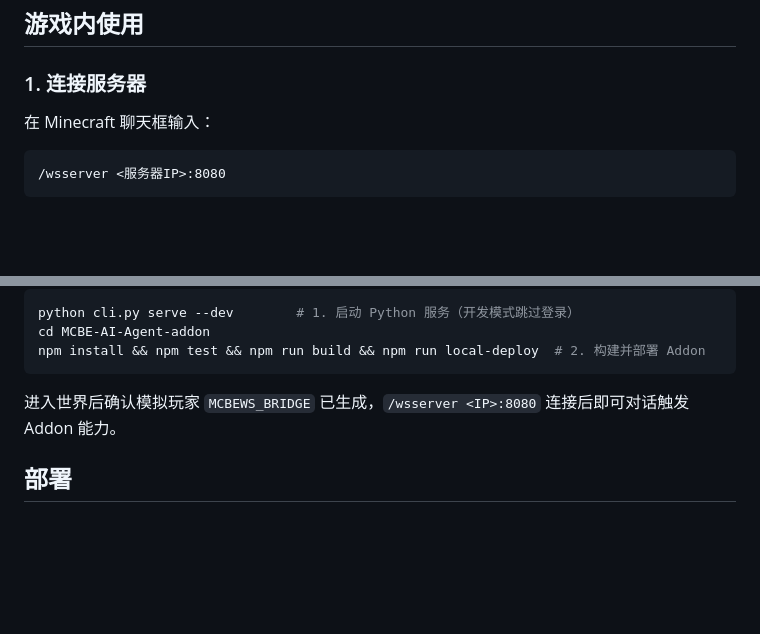
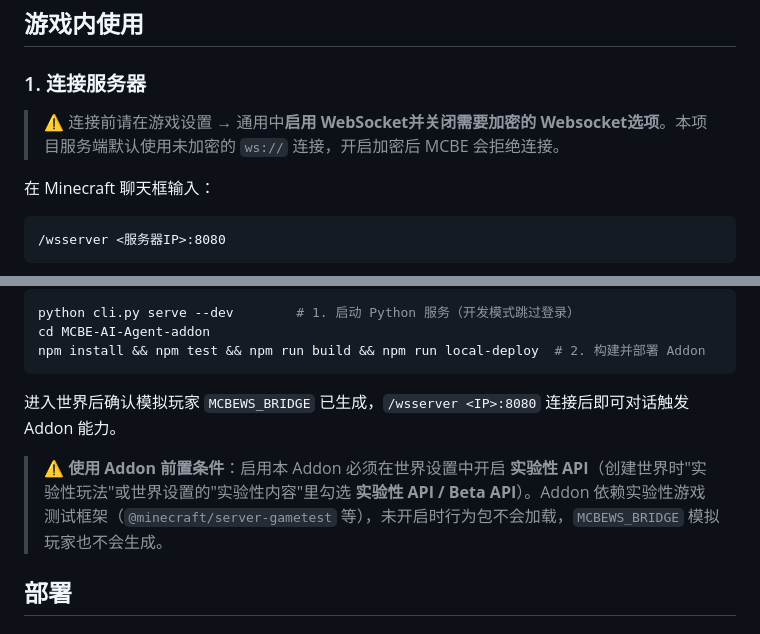
Before and after one commit to rice-awa/MCBE-AI-Agent, a Markdown page: README.md, 2 parts joined by grey strips. GitHub-like rendering; blank space fills up the shorter version.

Commit message:
docs: 完善README的表述

```diff
--- a/README.md
+++ b/README.md
@@ -148,6 +148,8 @@ python cli.py serve --dev
 ## 游戏内使用
 
 ### 1. 连接服务器
+
+> ⚠️ 连接前请在游戏设置 → 通用中**启用 WebSocket并关闭需要加密的 Websocket选项**。本项目服务端默认使用未加密的 `ws://` 连接，开启加密后 MCBE 会拒绝连接。
 
 在 Minecraft 聊天框输入：
 
@@ -320,6 +322,8 @@ npm install && npm test && npm run build && npm run local-deploy  # 2. 构建并
 
 进入世界后确认模拟玩家 `MCBEWS_BRIDGE` 已生成，`/wsserver <IP>:8080` 连接后即可对话触发 Addon 能力。
 
+> **⚠️ 使用 Addon 前置条件**：启用本 Addon 必须在世界设置中开启 **实验性 API**（创建世界时"实验性玩法"或世界设置的"实验性内容"里勾选 **实验性 API / Beta API**）。Addon 依赖实验性游戏测试框架（`@minecraft/server-gametest` 等），未开启时行为包不会加载，`MCBEWS_BRIDGE` 模拟玩家也不会生成。
+
 ## 部署
 
 ### Termux（Android）
```
